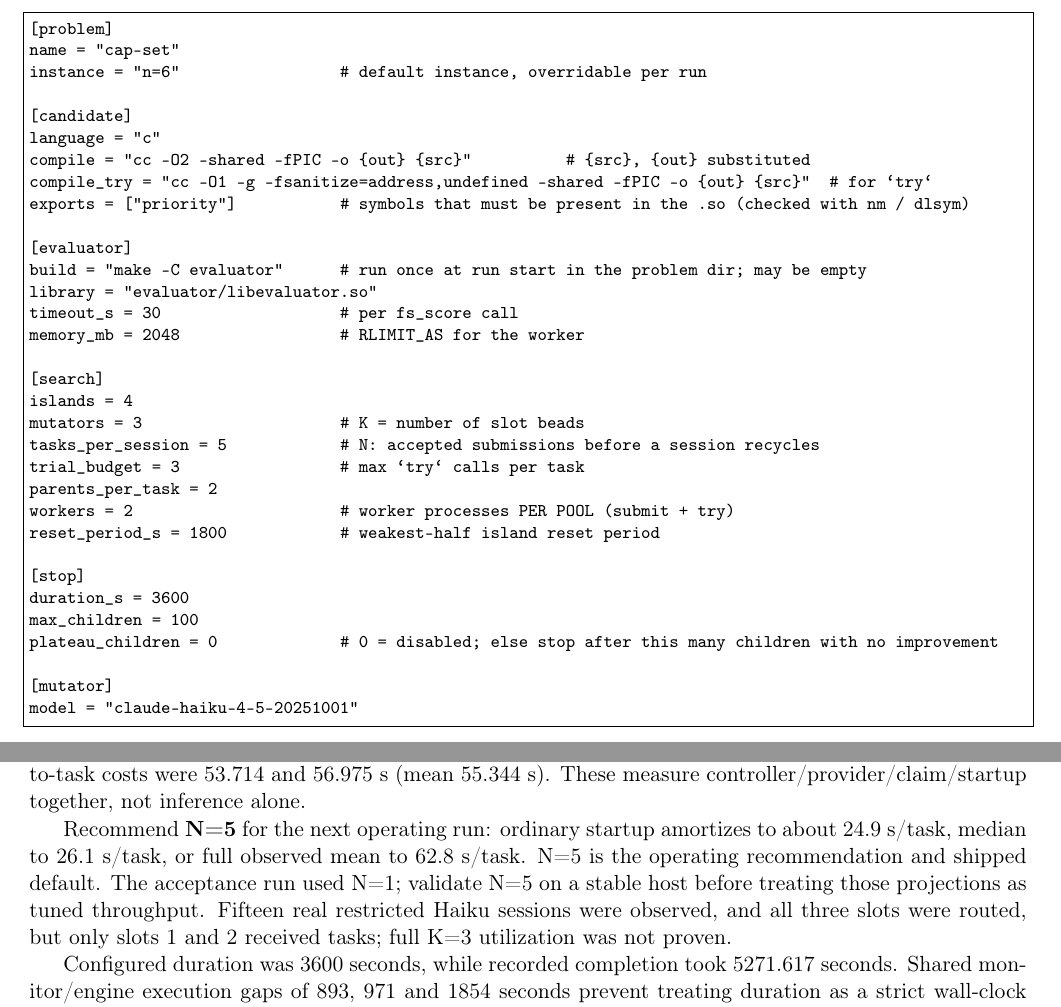
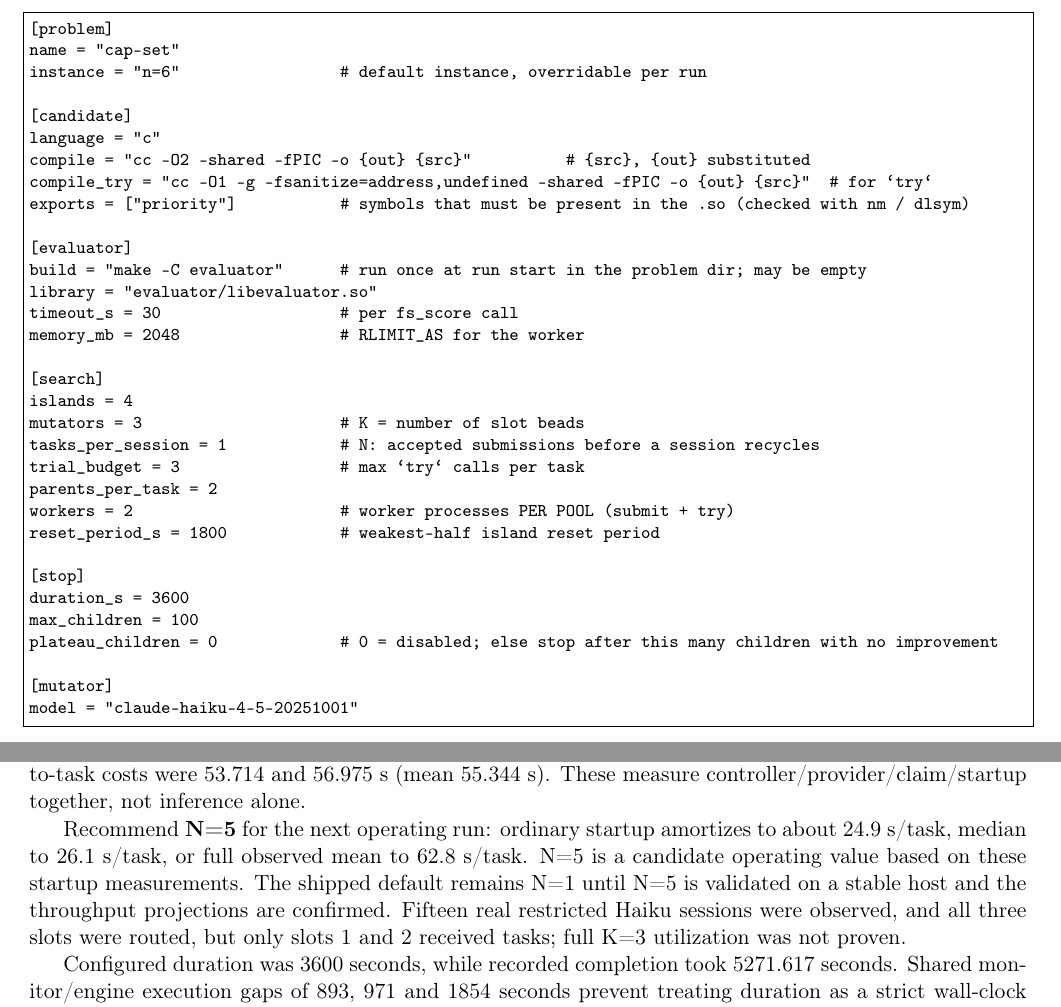
Before and after one commit to jjgarzella/funsearch-pack, a LaTeX document (docs/design.tex): two parts of pages 5 and 13 of 16, joined at a grey line, cut so that both start at the same text. Compiled offline with pdfLaTeX.

Commit message:
fix: keep mutator sessions fresh by default
Restore tasks_per_session to 1 across engine defaults, examples, templates, and documentation. Keep N=5 available as an explicit override while stable-host validation confirms whether reduced startup overhead outweighs growing session context.

```diff
--- a/docs/design.tex
+++ b/docs/design.tex
@@ -219,7 +219,7 @@ memory_mb = 2048                 # RLIMIT_AS for the worker
 [search]
 islands = 4
 mutators = 3                     # K = number of slot beads
-tasks_per_session = 5            # N: accepted submissions before a session recycles
+tasks_per_session = 1            # N: accepted submissions before a session recycles
 trial_budget = 3                 # max `try` calls per task
 parents_per_task = 2
 workers = 2                      # worker processes PER POOL (submit + try)
@@ -731,9 +731,9 @@ These measure controller/provider/claim/startup together, not inference alone.
 
 Recommend \textbf{N=5} for the next operating run: ordinary startup amortizes
 to about 24.9 s/task, median to 26.1 s/task, or full observed mean to 62.8 s/task.
-N=5 is the operating recommendation and shipped default. The acceptance run
-used N=1; validate N=5 on a stable host before treating those projections as
-tuned throughput.
+N=5 is a candidate operating value based on these startup measurements. The
+shipped default remains N=1 until N=5 is validated on a stable host and the
+throughput projections are confirmed.
 Fifteen real restricted Haiku sessions were observed, and all three slots were
 routed, but only slots 1 and 2 received tasks; full K=3 utilization was not proven.
 
```
Also changed, not shown: examples/cap-set/problem.toml (+1 -1 lines), skills/funsearch-problem-setup/templates/problem.toml (+1 -1 lines), README.md, 3 other files.
